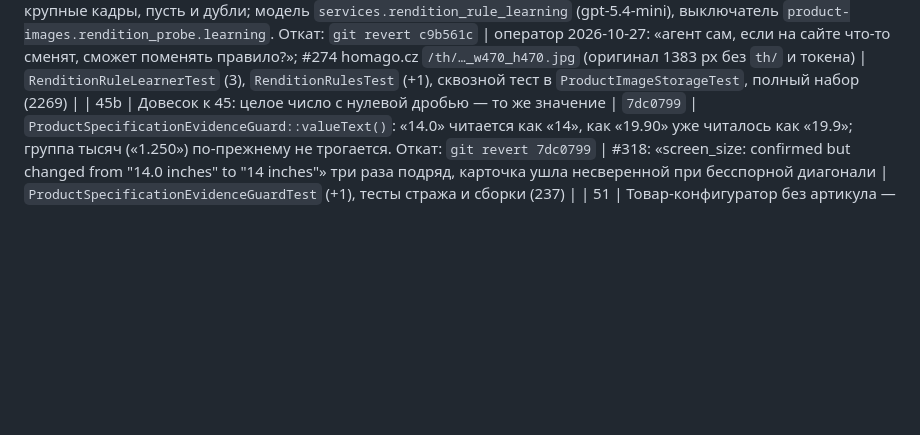
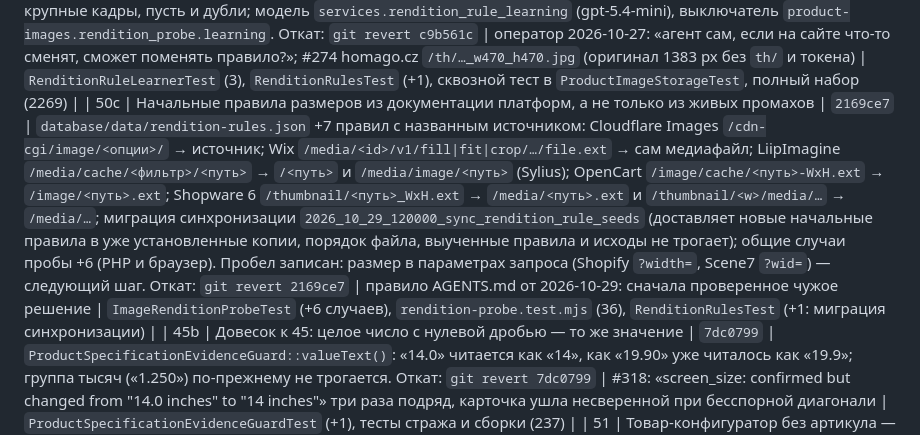
Before and after one commit to uncommonartemon/Ningredy-bot, a Markdown page: docs/changelog-2026-10-25.md, the part around the change. GitHub-like rendering; blank space fills up the shorter version.

Commit message:
Record module 50c: documented rendition rule seeds
Co-Authored-By: Claude Fable 5.1 <noreply@anthropic.com>
Entire-Checkpoint: 01M63PFP1RRAKPEHGMG03XSBP6

```diff
--- a/docs/changelog-2026-10-25.md
+++ b/docs/changelog-2026-10-25.md
@@ -59,6 +59,7 @@
 | 49 | Ключ кадра без единой ветки по имени хоста | `4bd1fe7` | `ImageUrls::imageAssetKey` и `imageAssetKey` браузера: ветки `bhphoto.com`, `media-amazon.com`, `media.ldlc.com` и хост `shopify.com` заменены правилами формы адреса — токен размера `._…_` перед расширением, папка `/r705/` в начале пути, пути Shopify `/s/files/` и `/cdn/shop/files/`; B&H покрыт общими папками размеров (`images500x500`) и `thumbnails`; правило LDLC добавлено и в браузер. Уборка хардкода по правилу оператора, поведение для этих сайтов прежнее (тесты B&H/LDLC/Shopify прошли). Откат: `git revert 4bd1fe7` | вопрос оператора «ты хардкодил?» (2026-10-27) | тест ключа (PHP и node), полный набор |
 | 50a | Правила крупных версий — данные, которые сами отключаются на сайте, где перестали работать | `daa52fb` | Таблица `image_rendition_rules` (начальные правила из `database/data/rendition-rules.json`, бывший код `ImageRenditionProbe::pathRewrites` и `RENDITION_PATH_REWRITES` браузера) и `image_rendition_rule_outcomes` (попадания/промахи правила по хосту); `RenditionRules`: правила хоста первыми, общие — кроме остановленных на этом хосте; правило, промахнувшееся 6 источников подряд (`product-images.rendition_probe.disable_after_misses`), останавливается на этом хосте, собственное правило сайта — везде; серверная проба считает исходы по правилу и хосту; браузер получает те же правила файлом (`PRODUCT_GALLERY_RENDITION_RULES_FILE`), в коде правил больше нет. Измеренный размер, параметры размера и прокси остаются кодом. Откат: `git revert daa52fb` (+ `migrate:rollback --step=1`) | оператор 2026-10-27: «а нахуй ты хардкодишь… агент сам, если на сайте что-то сменят, сможет поменять правило?» | `RenditionRulesTest` (4), общие случаи PHP и node на данных, тест пробы и запуска браузера, полный набор |
 | 50b | Агент сам учит правило крупных версий для сайта, где ни одно правило не сработало | `c9b561c` | `RenditionRuleLearner` + `RenditionRuleAgent` с инструментом `MeasureImageUrls` (скачивает до 8 предложенных адресов и отвечает только статусом и размером): если ни одно правило не дало крупного кадра, агент для хоста, откуда большинство миниатюр, предлагает правило (регулярное выражение по пути, `{1}`), сервер перемеряет его на кадрах сайта (не меньше двух разных адресов не ниже минимума и крупнее миниатюры), запоминает за хостом (`origin=agent`) и сразу пробует на тех же кадрах; раз в сутки на хост, в пределах бюджета поиска; запись журнала `learn_rendition_rule` — заметка (`info`: rule_learned / no_rule / agent_unavailable), не провал загрузки; то же правило, выученное снова, — снова активно, промахи по хосту забыты; обучение не запускается, если правила дали крупные кадры, пусть и дубли; модель `services.rendition_rule_learning` (gpt-5.4-mini), выключатель `product-images.rendition_probe.learning`. Откат: `git revert c9b561c` | оператор 2026-10-27: «агент сам, если на сайте что-то сменят, сможет поменять правило?»; #274 homago.cz `/th/…_w470_h470.jpg` (оригинал 1383 px без `th/` и токена) | `RenditionRuleLearnerTest` (3), `RenditionRulesTest` (+1), сквозной тест в `ProductImageStorageTest`, полный набор (2269) |
+| 50c | Начальные правила размеров из документации платформ, а не только из живых промахов | `2169ce7` | `database/data/rendition-rules.json` +7 правил с названным источником: Cloudflare Images `/cdn-cgi/image/<опции>/` → источник; Wix `/media/<id>/v1/fill|fit|crop/…/file.ext` → сам медиафайл; LiipImagine `/media/cache/<фильтр>/<путь>` → `/<путь>` и `/media/image/<путь>` (Sylius); OpenCart `/image/cache/<путь>-WxH.ext` → `/image/<путь>.ext`; Shopware 6 `/thumbnail/<путь>_WxH.ext` → `/media/<путь>.ext` и `/thumbnail/<w>/media/…` → `/media/…`; миграция синхронизации `2026_10_29_120000_sync_rendition_rule_seeds` (доставляет новые начальные правила в уже установленные копии, порядок файла, выученные правила и исходы не трогает); общие случаи пробы +6 (PHP и браузер). Пробел записан: размер в параметрах запроса (Shopify `?width=`, Scene7 `?wid=`) — следующий шаг. Откат: `git revert 2169ce7` | правило AGENTS.md от 2026-10-29: сначала проверенное чужое решение | `ImageRenditionProbeTest` (+6 случаев), `rendition-probe.test.mjs` (36), `RenditionRulesTest` (+1: миграция синхронизации) |
 | 45b | Довесок к 45: целое число с нулевой дробью — то же значение | `7dc0799` | `ProductSpecificationEvidenceGuard::valueText()`: «14.0» читается как «14», как «19.90» уже читалось как «19.9»; группа тысяч («1.250») по-прежнему не трогается. Откат: `git revert 7dc0799` | #318: «screen_size: confirmed but changed from "14.0 inches" to "14 inches"» три раза подряд, карточка ушла несверенной при бесспорной диагонали | `ProductSpecificationEvidenceGuardTest` (+1), тесты стража и сборки (237) |
 | 51 | Товар-конфигуратор без артикула — один товар, когда выбрана сборка | `5a86991` | `selected_identity.basis=configured_product` (схема агента, валидация инструмента, промпт исследования): линейка как её называет страница (цитата содержит линейку), модель = линейка + выбранные опции, не меньше двух опций из cpu/gpu/ram/storage/… в характеристиках без альтернатив; `ProductResearchConfigurationGuard::hasObservedConfiguredProduct`, общие помощники `identitySource`/`containsTokens`; текст самого отказа стража называет этот путь, чтобы ремонт мог им пойти. Откат: `git revert 5a86991` | #317 Framework Laptop 13: `invalid_fields` × 3 → `recovery_exhausted`, 0 фото, черновик не создан | `ProductResearchConfigurationGuardTest` (+1), тесты исследования (113) |
 
```
